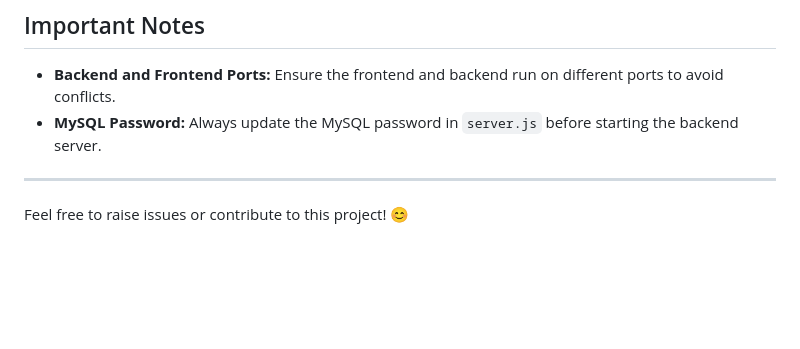
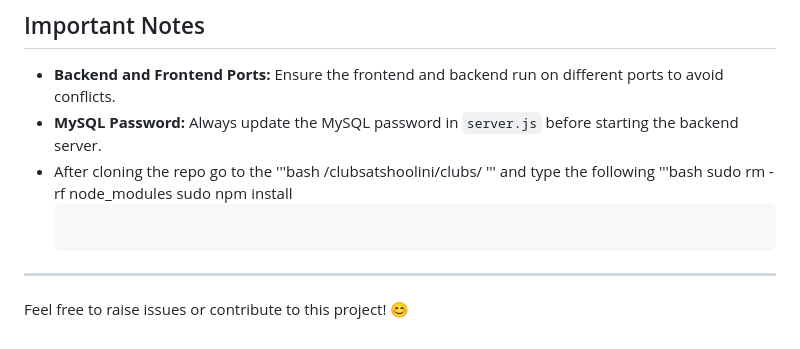
Before and after one commit to curiousfor/clubsatshoolini, a Markdown page: README.md, the part around the change. Rendered like a GitHub page; blank space fills up the shorter version.

Commit message:
Update README.md
UPdated realme.md

````diff
--- a/README.md
+++ b/README.md
@@ -169,6 +169,15 @@ CREATE TABLE Presidents (
 ## Important Notes
 - **Backend and Frontend Ports:** Ensure the frontend and backend run on different ports to avoid conflicts.
 - **MySQL Password:** Always update the MySQL password in `server.js` before starting the backend server.
+- After cloning the repo go to the
+  '''bash
+  /clubsatshoolini/clubs/
+  '''
+  and type the following
+'''bash
+sudo rm -rf node_modules
+sudo npm install
+  ```
 
 ---
 
````
